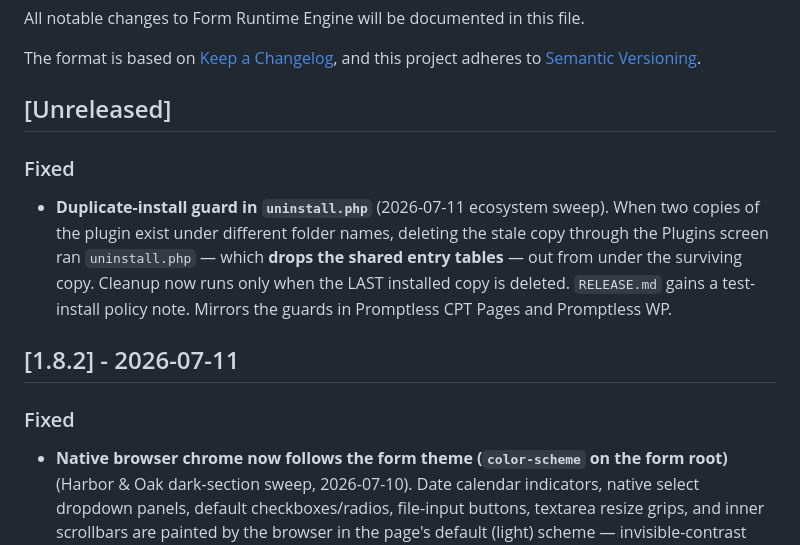
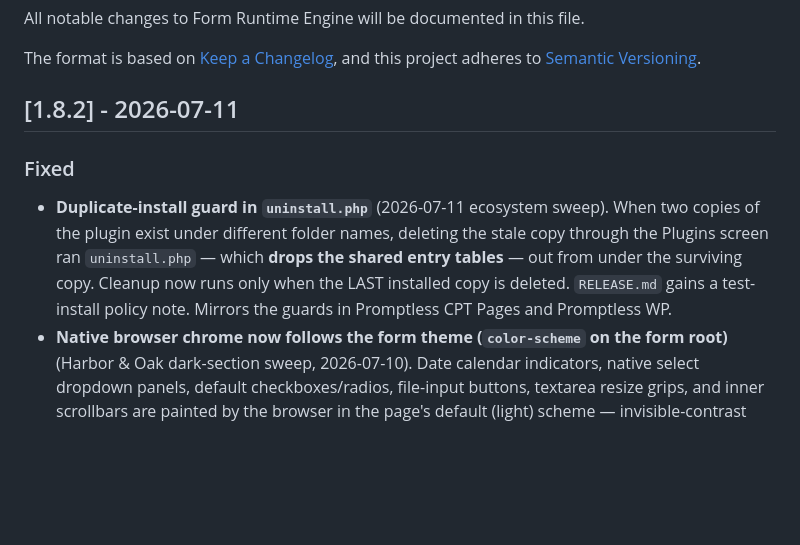
Before and after one commit to breonwilliams/form-runtime-engine, a Markdown page: CHANGELOG.md, the part around the change. GitHub-like rendering; blank space fills up the shorter version.

Commit message:
Changelog: fold duplicate-install uninstall guard into v1.8.2 (release re-cut includes it)

```diff
--- a/CHANGELOG.md
+++ b/CHANGELOG.md
@@ -5,14 +5,10 @@ All notable changes to Form Runtime Engine will be documented in this file.
 The format is based on [Keep a Changelog](https://keepachangelog.com/en/1.0.0/),
 and this project adheres to [Semantic Versioning](https://semver.org/spec/v2.0.0.html).
 
-## [Unreleased]
+## [1.8.2] - 2026-07-11
 
 ### Fixed
 - **Duplicate-install guard in `uninstall.php`** (2026-07-11 ecosystem sweep). When two copies of the plugin exist under different folder names, deleting the stale copy through the Plugins screen ran `uninstall.php` — which **drops the shared entry tables** — out from under the surviving copy. Cleanup now runs only when the LAST installed copy is deleted. `RELEASE.md` gains a test-install policy note. Mirrors the guards in Promptless CPT Pages and Promptless WP.
-
-## [1.8.2] - 2026-07-11
-
-### Fixed
 - **Native browser chrome now follows the form theme (`color-scheme` on the form root)** (Harbor & Oak dark-section sweep, 2026-07-10). Date calendar indicators, native select dropdown panels, default checkboxes/radios, file-input buttons, textarea resize grips, and inner scrollbars are painted by the browser in the page's default (light) scheme — invisible-contrast chrome on dark forms. The date field carried its own `color-scheme` rules; these root-level rules (`.fre-form` light; `.fre-form--dark` / `.aisb-section--dark .fre-form` dark) generalize the treatment to every control, current and future, including standalone forms on non-Promptless themes. Sibling rules ship in Promptless WP's section token roots and the Promptless theme. (`assets/css/frontend.css`.)
 - **Frontend assets now cache-bust on file change, not only on version bump.** `pforms-frontend` CSS/JS are versioned `PForms_VERSION.{filemtime}` — replacing plugin files without a version bump (hotfixes, staged rollouts) previously left asset URLs identical, so browsers/page caches/CDNs served stale files indefinitely (repeatedly surfaced as "the fix didn't deploy" during the 2026-07-10 iteration loop). `filemtime()` failure degrades to a stable `.0` suffix (version-only behavior, never an error). (`form-runtime-engine.php`.)
 - **iOS: date fields overflowed the form's padded area** (Harbor & Oak request-a-showing form, 2026-07-10). iOS Safari renders `<input type="date">` as a native control with its own intrinsic/UA sizing, so the date field extended past the form padding on iPhones while every sibling input respected `width:100%`. Not reproducible in desktop browsers (device emulation doesn't emulate iOS's native form controls). Fixed with an iOS-scoped block (`@supports (-webkit-touch-callout: none)` — matches no other engine, so desktop rendering is byte-identical): `appearance:none` opts the control out of native styling so the shared field box rules apply verbatim, `min-width:0` releases the UA min-content constraint, and the shadow value part is left-aligned to match text inputs. Tapping still opens the iOS date wheel. (`assets/css/frontend.css`.)
```
